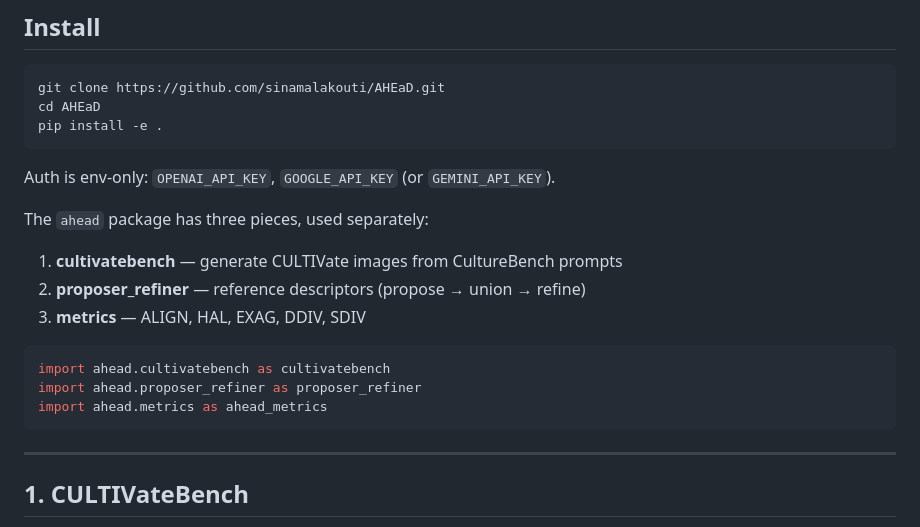
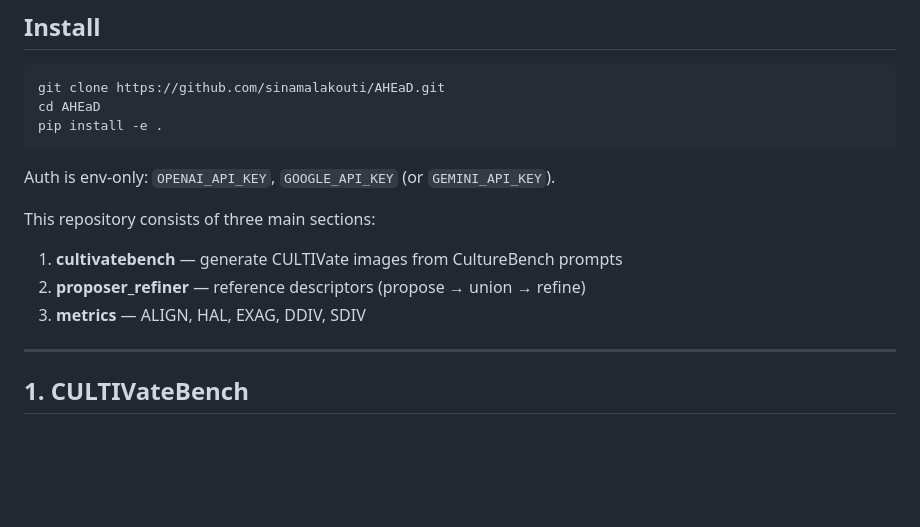
Before and after one commit to sinamalakouti/AHEaD, a Markdown page: README.md, the part around the change. Drawn GitHub-style; blank space fills up the shorter version.

````diff
--- a/README.md
+++ b/README.md
@@ -15,17 +15,11 @@ pip install -e .
 
 Auth is env-only: `OPENAI_API_KEY`, `GOOGLE_API_KEY` (or `GEMINI_API_KEY`).
 
-The `ahead` package has three pieces, used separately:
+This repository consists of three main sections:
 
 1. **cultivatebench** — generate CULTIVate images from CultureBench prompts
 2. **proposer_refiner** — reference descriptors (propose → union → refine)
 3. **metrics** — ALIGN, HAL, EXAG, DDIV, SDIV
-
-```python
-import ahead.cultivatebench as cultivatebench
-import ahead.proposer_refiner as proposer_refiner
-import ahead.metrics as ahead_metrics
-```
 
 ---
 
````
